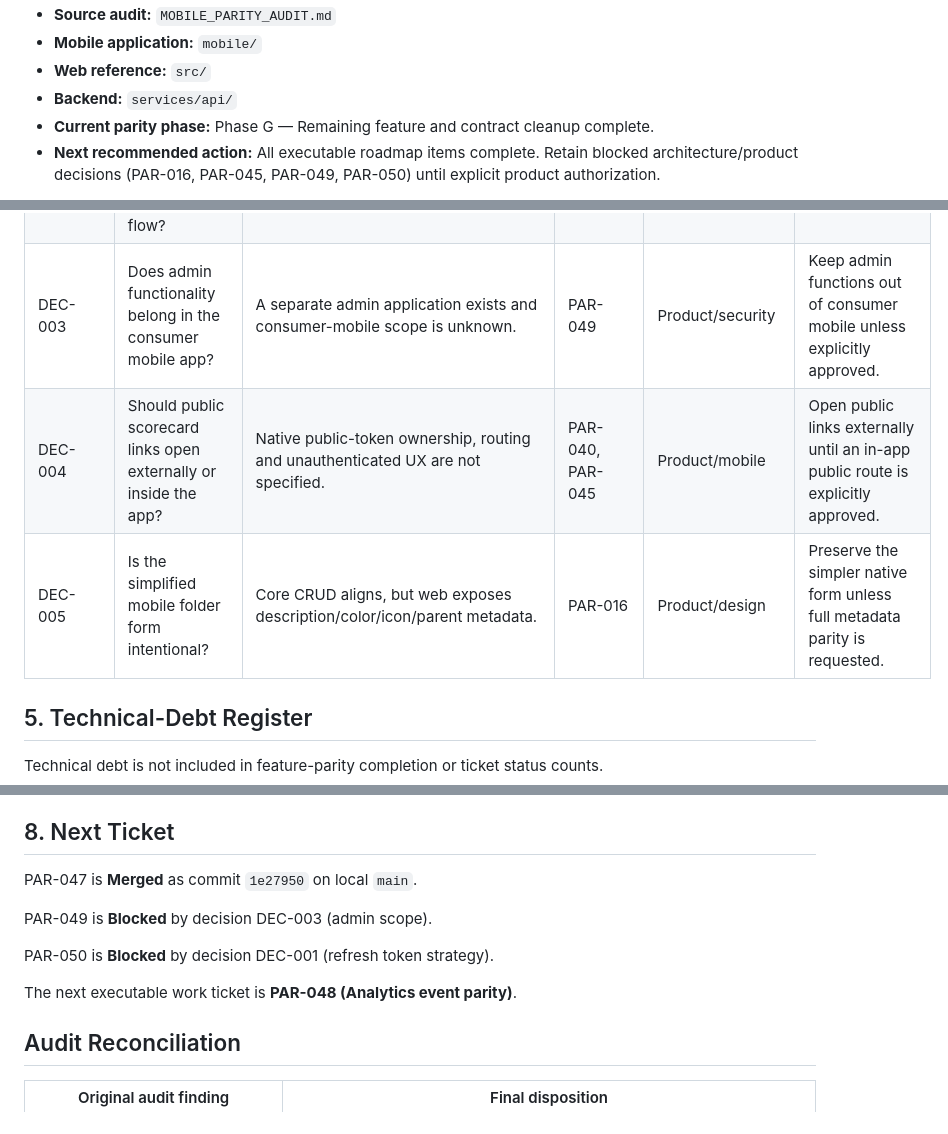
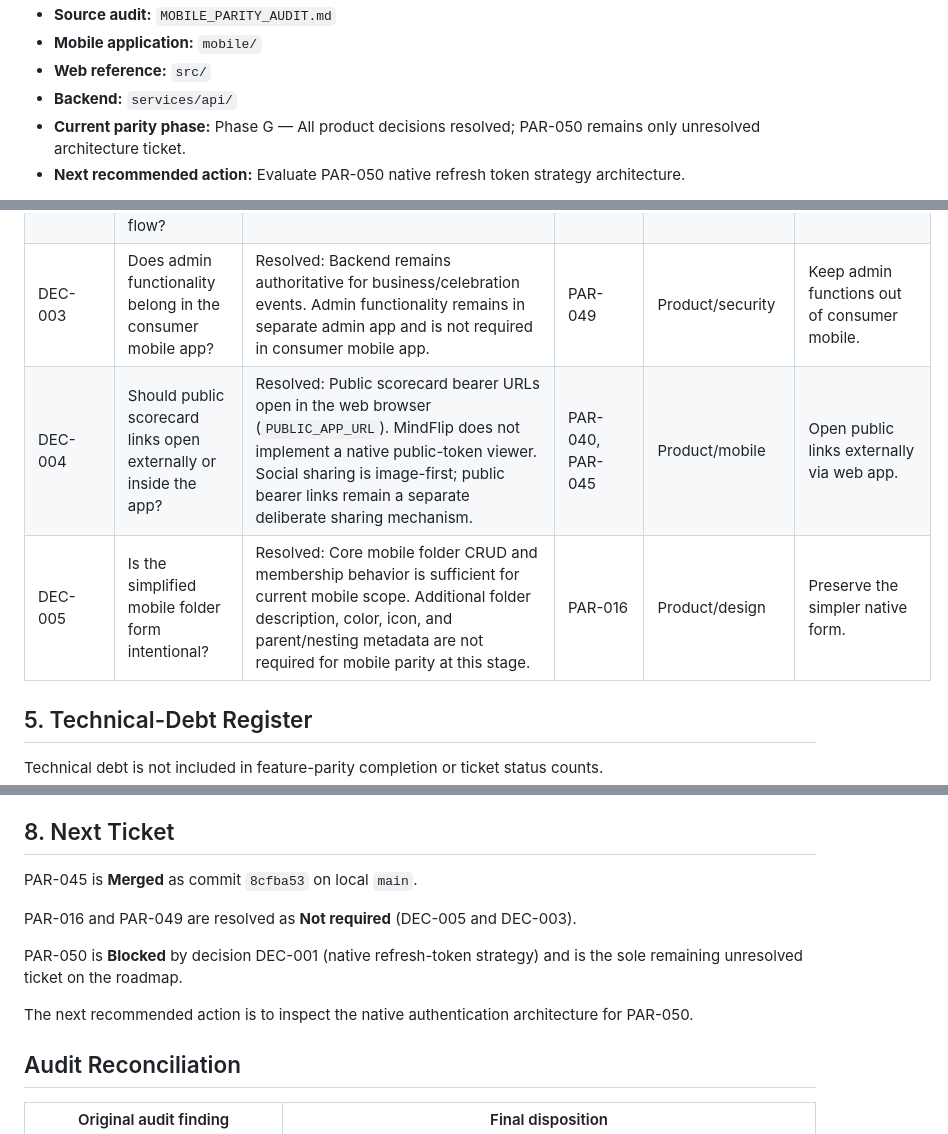
Before and after one commit to limkam/mind-flip-study, a Markdown page: PARITY_PROGRESS.md, 3 parts joined by grey strips. GitHub-like rendering.

Commit message:
Track PAR-045 completion and DEC-003, DEC-004, DEC-005 resolutions in PARITY_PROGRESS.md

```diff
--- a/PARITY_PROGRESS.md
+++ b/PARITY_PROGRESS.md
@@ -5,6 +5,6 @@
 - **Mobile application:** `mobile/`
 - **Web reference:** `src/`
 - **Backend:** `services/api/`
-- **Current parity phase:** Phase G — Remaining feature and contract cleanup complete.
-- **Next recommended action:** All executable roadmap items complete. Retain blocked architecture/product decisions (PAR-016, PAR-045, PAR-049, PAR-050) until explicit product authorization.
+- **Current parity phase:** Phase G — All product decisions resolved; PAR-050 remains only unresolved architecture ticket.
+- **Next recommended action:** Evaluate PAR-050 native refresh token strategy architecture.
 
@@ -168,9 +168,9 @@ Celebration presentation remains separate from study/quiz persistence.
  | ----------- | -------- | ----------- | ---------------- | -------------- | ------------------- |
  | DEC-001 | How should refresh authentication work reliably in native mobile when the backend requires an httpOnly cookie? | Backend exposes no refresh-token body contract and native cookie persistence is unproven. | PAR-002 residual risk, PAR-050 | Backend/security architecture | Do not invent refresh-token body support. Keep current behavior documented until backend architecture is approved. |
  | DEC-002 | Should mobile checkout return through a native deep link, hosted web success page, or another approved flow? | Resolved: Mobile checkout uses backend-controlled HTTPS return URLs (`MOBILE_CHECKOUT_SUCCESS/CANCEL_URL`) with hosted web return bridge pages and `mindflip://` fallback. | PAR-032, PAR-033, PAR-034, PAR-037 | Product, mobile platform, billing | Reused PAR-032 HTTPS bridge + custom scheme return architecture for all mobile checkout flows. |
-| DEC-003 | Does admin functionality belong in the consumer mobile app? | A separate admin application exists and consumer-mobile scope is unknown. | PAR-049 | Product/security | Keep admin functions out of consumer mobile unless explicitly approved. |
-| DEC-004 | Should public scorecard links open externally or inside the app? | Native public-token ownership, routing and unauthenticated UX are not specified. | PAR-040, PAR-045 | Product/mobile | Open public links externally until an in-app public route is explicitly approved. |
-| DEC-005 | Is the simplified mobile folder form intentional? | Core CRUD aligns, but web exposes description/color/icon/parent metadata. | PAR-016 | Product/design | Preserve the simpler native form unless full metadata parity is requested. |
+| DEC-003 | Does admin functionality belong in the consumer mobile app? | Resolved: Backend remains authoritative for business/celebration events. Admin functionality remains in separate admin app and is not required in consumer mobile app. | PAR-049 | Product/security | Keep admin functions out of consumer mobile. |
+| DEC-004 | Should public scorecard links open externally or inside the app? | Resolved: Public scorecard bearer URLs open in the web browser (`PUBLIC_APP_URL`). MindFlip does not implement a native public-token viewer. Social sharing is image-first; public bearer links remain a separate deliberate sharing mechanism. | PAR-040, PAR-045 | Product/mobile | Open public links externally via web app. |
+| DEC-005 | Is the simplified mobile folder form intentional? | Resolved: Core mobile folder CRUD and membership behavior is sufficient for current mobile scope. Additional folder description, color, icon, and parent/nesting metadata are not required for mobile parity at this stage. | PAR-016 | Product/design | Preserve the simpler native form. |
 
 ## 5. Technical-Debt Register
 
@@ -230,13 +230,13 @@ A parity ticket is complete only when:
 
 ## 8. Next Ticket
 
-PAR-047 is **Merged** as commit `1e27950` on local `main`.
+PAR-045 is **Merged** as commit `8cfba53` on local `main`.
 
-PAR-049 is **Blocked** by decision DEC-003 (admin scope).
+PAR-016 and PAR-049 are resolved as **Not required** (DEC-005 and DEC-003).
 
-PAR-050 is **Blocked** by decision DEC-001 (refresh token strategy).
+PAR-050 is **Blocked** by decision DEC-001 (native refresh-token strategy) and is the sole remaining unresolved ticket on the roadmap.
 
-The next executable work ticket is **PAR-048 (Analytics event parity)**.
+The next recommended action is to inspect the native authentication architecture for PAR-050.
 
 ## Audit Reconciliation
 
```
Also changed, not shown: other parts of PARITY_PROGRESS.md (+13 -13 lines).
